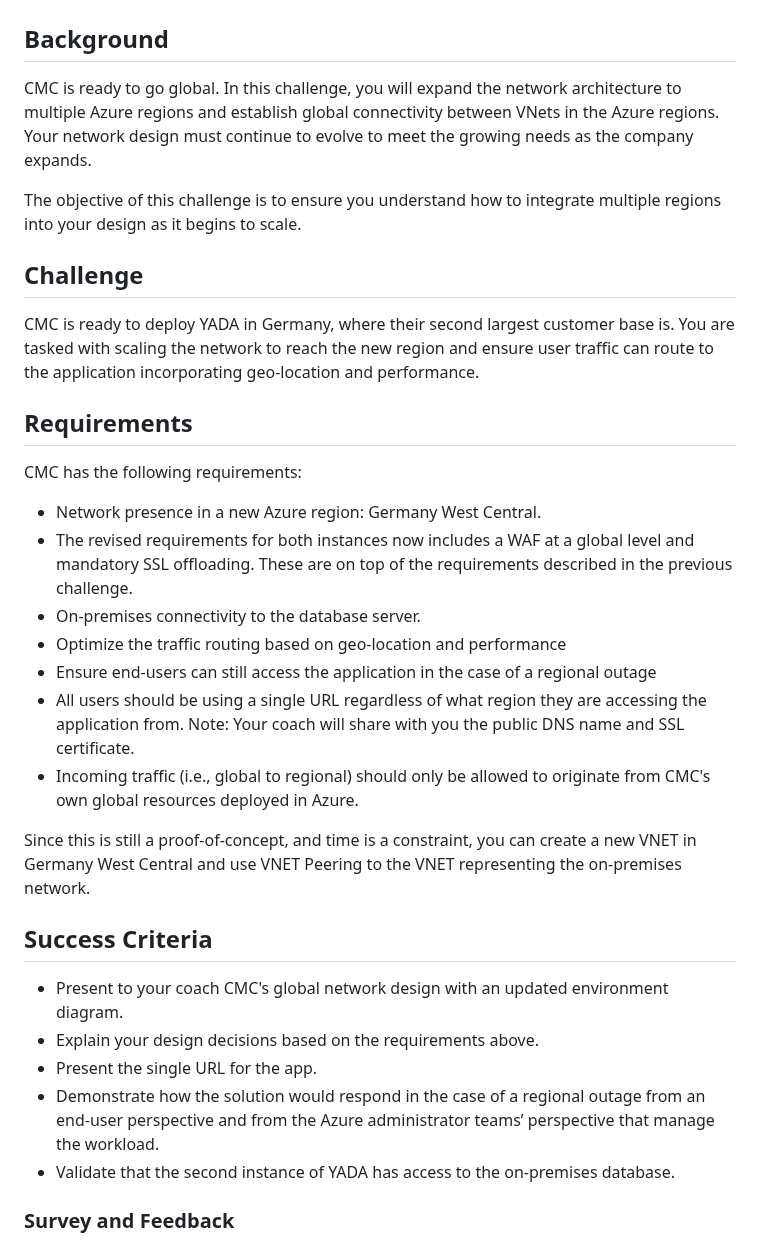
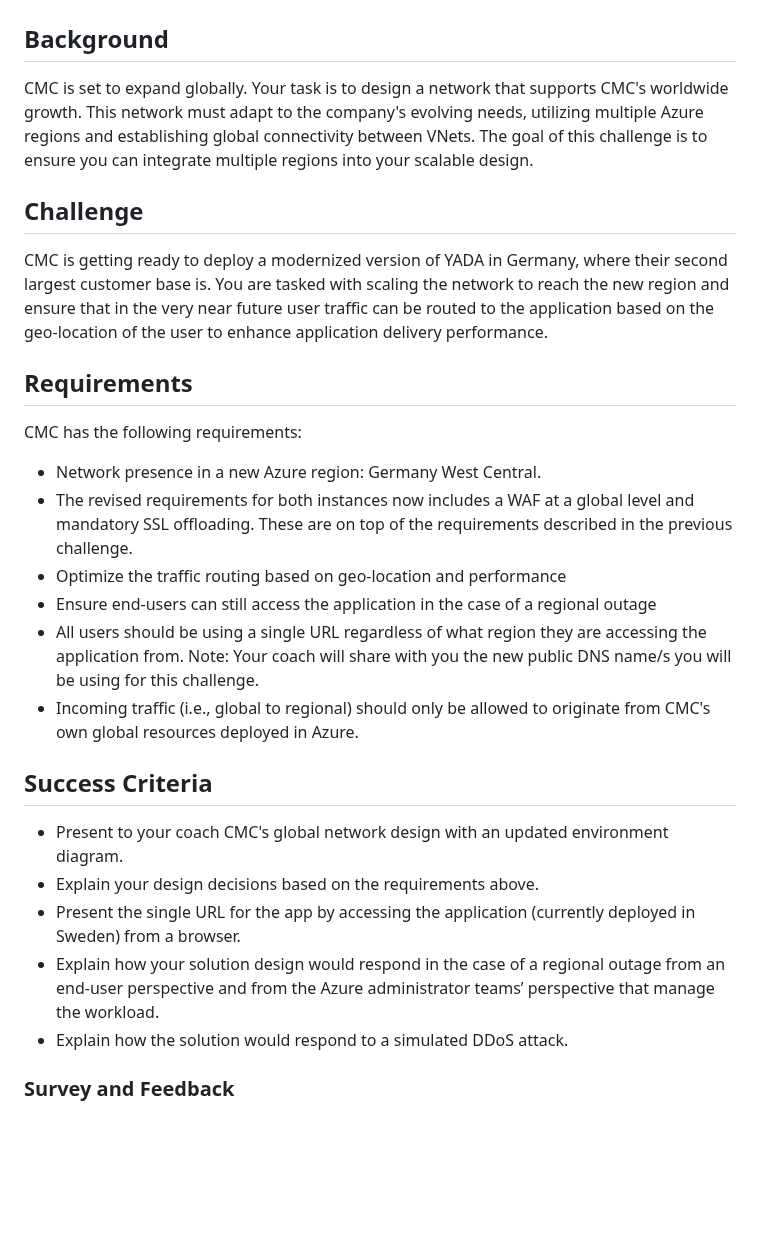
Before and after one commit to jonathan-vella/secure-networking-hackathon, a Markdown page: challenges/Challenge-05.md, the part around the change. Drawn GitHub-style; blank space fills up the shorter version.

Commit message:
Refactor Challenge-05.md and Challenge-06.md
Simplify and clarify the language in Challenge-05.md to better explain the task of designing a network to support CMC's global expansion. Also, update Challenge-06.md to specify that the Web tier should communicate with the API tier using a private IP address, and the API tier should communicate with the Azure SQL database using a private IP address. Additionally, provide options and guidance for enforcing encryption, private endpoints, and DNS integration for Azure SQL in the future. Remove references to creating additional network services and Azure Policy concepts.

```diff
--- a/challenges/Challenge-05.md
+++ b/challenges/Challenge-05.md
@@ -2,13 +2,11 @@
 
 ## Background
 
-CMC is ready to go global. In this challenge, you will expand the network architecture to multiple Azure regions and establish global connectivity between VNets in the Azure regions. Your network design must continue to evolve to meet the growing needs as the company expands.
-
-The objective of this challenge is to ensure you understand how to integrate multiple regions into your design as it begins to scale.
+CMC is set to expand globally. Your task is to design a network that supports CMC's worldwide growth. This network must adapt to the company's evolving needs, utilizing multiple Azure regions and establishing global connectivity between VNets. The goal of this challenge is to ensure you can integrate multiple regions into your scalable design.
 
 ## Challenge
 
-CMC is ready to deploy YADA in Germany, where their second largest customer base is. You are tasked with scaling the network to reach the new region and ensure user traffic can route to the application incorporating geo-location and performance.
+CMC is getting ready to deploy a modernized version of YADA in Germany, where their second largest customer base is. You are tasked with scaling the network to reach the new region and ensure that in the very near future user traffic can be routed to the application based on the geo-location of the user to enhance application delivery performance.
 
 ## Requirements
 
@@ -16,21 +14,18 @@ CMC has the following requirements:
 
 - Network presence in a new Azure region: Germany West Central.
 - The revised requirements for both instances now includes a WAF at a global level and mandatory SSL offloading. These are on top of the requirements described in the previous challenge.
-- On-premises connectivity to the database server.
 - Optimize the traffic routing based on geo-location and performance
 - Ensure end-users can still access the application in the case of a regional outage
-- All users should be using a single URL regardless of what region they are accessing the application from. Note: Your coach will share with you the public DNS name and SSL certificate.
+- All users should be using a single URL regardless of what region they are accessing the application from. Note: Your coach will share with you the new public DNS name/s you will be using for this challenge.
 - Incoming traffic (i.e., global to regional) should only be allowed to originate from CMC's own global resources deployed in Azure.
-
-Since this is still a proof-of-concept, and time is a constraint, you can create a new VNET in Germany West Central and use VNET Peering to the VNET representing the on-premises network.
 
 ## Success Criteria
 
 - Present to your coach CMC's global network design with an updated environment diagram.
 - Explain your design decisions based on the requirements above.
-- Present the single URL for the app.
-- Demonstrate how the solution would respond in the case of a regional outage from an end-user perspective and from the Azure administrator teams’ perspective that manage the workload.
-- Validate that the second instance of YADA has access to the on-premises database.
+- Present the single URL for the app by accessing the application (currently deployed in Sweden) from a browser.
+- Explain how your solution design would respond in the case of a regional outage from an end-user perspective and from the Azure administrator teams’ perspective that manage the workload.
+- Explain how the solution would respond to a simulated DDoS attack.
 
 ### Survey and Feedback
 
```
Also changed, not shown: challenges/Challenge-06.md (+2 -3 lines).
